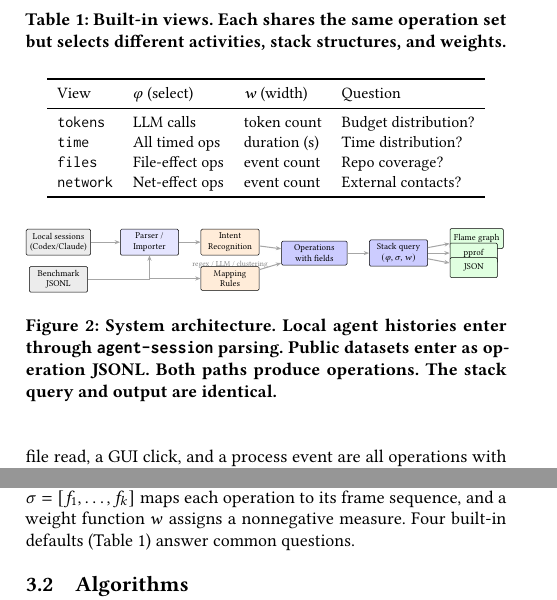
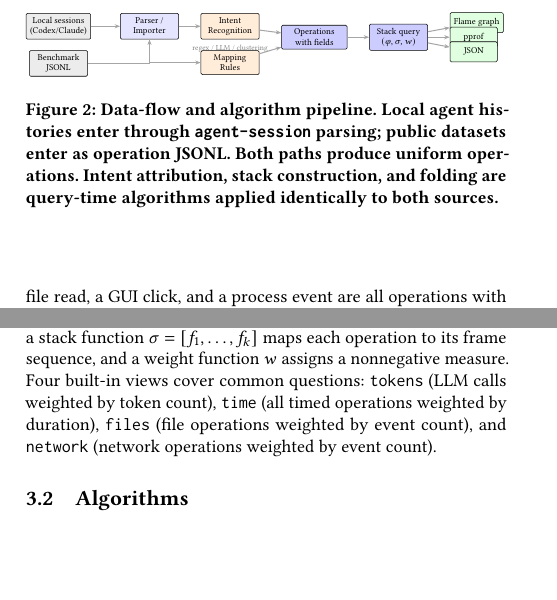
Before and after one commit to yunwei37/agentpprof-paper, a LaTeX paper (main.tex): two parts of the columns of page 3 of 8, joined at a grey line, cut at the place of the change, the shorter picture padded with empty space. Compiled offline with pdfLaTeX.

Commit message:
Revise main.tex: Streamline descriptions of built-in views and enhance clarity in data-flow and algorithm pipeline.

```diff
--- a/main.tex
+++ b/main.tex
@@ -399,35 +399,19 @@ $\varphi$ selects which operations participate, a stack function
 $\sigma = [f_1, \ldots, f_k]$ maps each operation to its frame
 sequence, and a weight function $w$ assigns a nonnegative measure.
 % 一个视图是三元组 $(\varphi, \sigma, w)$：谓词 $\varphi$ 选择参与的 operation，栈函数 $\sigma = [f_1, \ldots, f_k]$ 将每个 operation 映射到其帧序列，权重函数 $w$ 赋予非负度量。
-Four built-in defaults (Table~\ref{tab:views}) answer common
-questions.
-% 四个内置默认视图（Table~\ref{tab:views}）回答常见问题。
-
-\begin{table}[t]
-\centering\small
-\caption{Built-in views. Each shares the same operation set
-but selects different activities, stack structures, and weights.}
-\label{tab:views}
-\begin{tabular}{llll}
-\toprule
-View & $\varphi$ (select) & $w$ (width) & Question \\
-\midrule
-\texttt{tokens} & LLM calls & token count & Budget distribution? \\
-\texttt{time} & All timed ops & duration (s) & Time distribution? \\
-\texttt{files} & File-effect ops & event count & Repo coverage? \\
-\texttt{network} & Net-effect ops & event count & External contacts? \\
-\bottomrule
-\end{tabular}
-\end{table}
+Four built-in views cover common questions: \texttt{tokens} (LLM calls weighted by token count), \texttt{time} (all timed operations weighted by duration), \texttt{files} (file operations weighted by event count), and \texttt{network} (network operations weighted by event count).
+% 四个内置视图覆盖常见问题：\texttt{tokens}（LLM 调用按 token 数加权）、\texttt{time}（所有计时操作按时长加权）、\texttt{files}（文件操作按事件数加权）和 \texttt{network}（网络操作按事件数加权）。
 
 \begin{figure}[t]
 \centering
 \resizebox{\linewidth}{!}{\input{figures/fig-architecture.tex}}
-\caption{System architecture. Local agent histories enter through
-\texttt{agent-session} parsing. Public datasets enter as operation JSONL.
-Both paths produce operations. The stack query and output are identical.}
-\Description{Data flow from agent trajectories through parsing and intent
-attribution to folded-stack flame graphs.}
+\caption{Data-flow and algorithm pipeline. Local agent histories enter
+through \texttt{agent-session} parsing; public datasets enter as
+operation JSONL. Both paths produce uniform operations. Intent
+attribution, stack construction, and folding are query-time algorithms
+applied identically to both sources.}
+\Description{Data-flow diagram from agent trajectories through parsing,
+intent attribution, and stack construction to folded-stack output.}
 \label{fig:architecture}
 \end{figure}
 
```
Also changed, not shown: main.tex (6 more changed lines).
